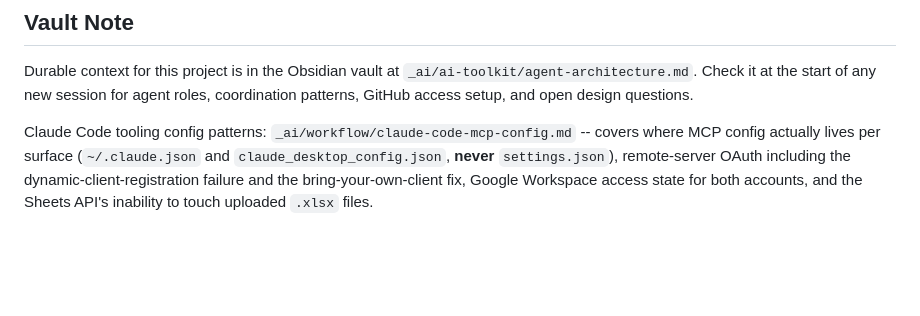
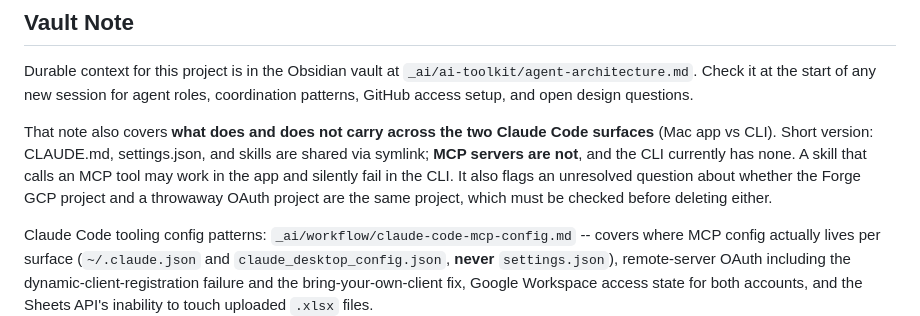
Before and after one commit to kellmat74/ai-toolkit, a Markdown page: claude/CLAUDE.md, the part around the change. GitHub-like rendering; blank space fills up the shorter version.

Commit message:
Flag Mac app vs CLI surface divergence in vault backpointer
CLAUDE.md, settings.json, and skills are shared across both Claude Code
surfaces via symlink. MCP servers are not: the Mac app reads
claude_desktop_config.json, the CLI reads ~/.claude.json, and the CLI
currently has no stdio servers at all. A skill calling an MCP tool can
work in the app and silently fail in the CLI.

Also surfaces an unresolved question from the vault note: the Forge GCP
project (the-forge-498316, backing analytics-mcp) may be the same project
as a throwaway OAuth client project slated for deletion. Must be verified
before deleting either.

Co-Authored-By: Claude Opus 5 (1M context) <noreply@anthropic.com>

```diff
--- a/claude/CLAUDE.md
+++ b/claude/CLAUDE.md
@@ -128,6 +128,13 @@ a file in that repo.
 Durable context for this project is in the Obsidian vault at `_ai/ai-toolkit/agent-architecture.md`.
 Check it at the start of any new session for agent roles, coordination patterns, GitHub access setup, and open design questions.
 
+That note also covers **what does and does not carry across the two Claude Code surfaces**
+(Mac app vs CLI). Short version: CLAUDE.md, settings.json, and skills are shared via
+symlink; **MCP servers are not**, and the CLI currently has none. A skill that calls an
+MCP tool may work in the app and silently fail in the CLI. It also flags an unresolved
+question about whether the Forge GCP project and a throwaway OAuth project are the same
+project, which must be checked before deleting either.
+
 Claude Code tooling config patterns: `_ai/workflow/claude-code-mcp-config.md` -- covers where MCP
 config actually lives per surface (`~/.claude.json` and `claude_desktop_config.json`, **never**
 `settings.json`), remote-server OAuth including the dynamic-client-registration failure and the
```
